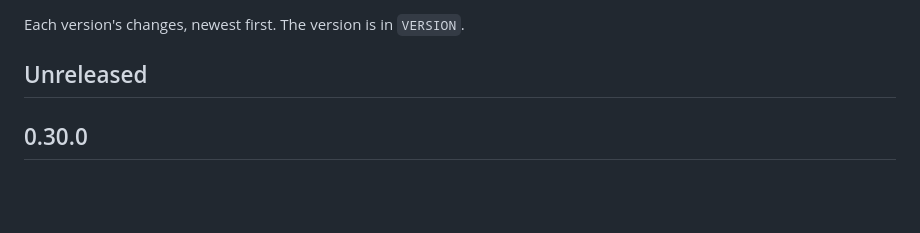
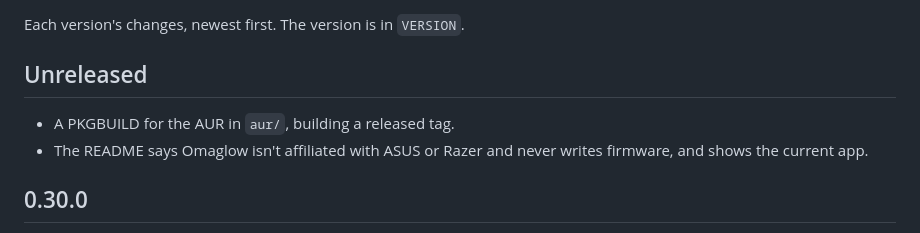
Before and after one commit to peraltcant/omaglow, a Markdown page: CHANGELOG.md, the part around the change. Rendered like a GitHub page; blank space fills up the shorter version.

```diff
--- a/CHANGELOG.md
+++ b/CHANGELOG.md
@@ -3,6 +3,10 @@
 Each version's changes, newest first. The version is in `VERSION`.
 
 ## Unreleased
+
+- A PKGBUILD for the AUR in `aur/`, building a released tag.
+- The README says Omaglow isn't affiliated with ASUS or Razer and never writes
+  firmware, and shows the current app.
 
 ## 0.30.0
 
```
Also changed, not shown: README.md (+14 -4 lines), docs/screenshot.png, 3 other files.
